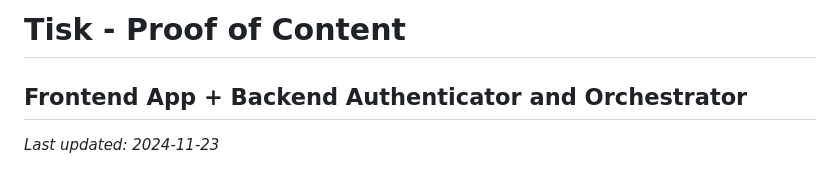
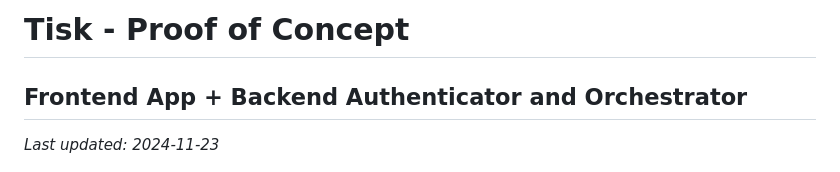
Before and after one commit to bea-espinar15/Tisk-PoC_Frontend, a Markdown page: README.md, the part around the change. Drawn GitHub-style.

Commit message:
[Doc] Fix title in README

```diff
--- a/README.md
+++ b/README.md
@@ -1,4 +1,4 @@
-# Tisk - Proof of Content
+# Tisk - Proof of Concept
 ## Frontend App + Backend Authenticator and Orchestrator
 *Last updated: 2024-11-23*
 
```
